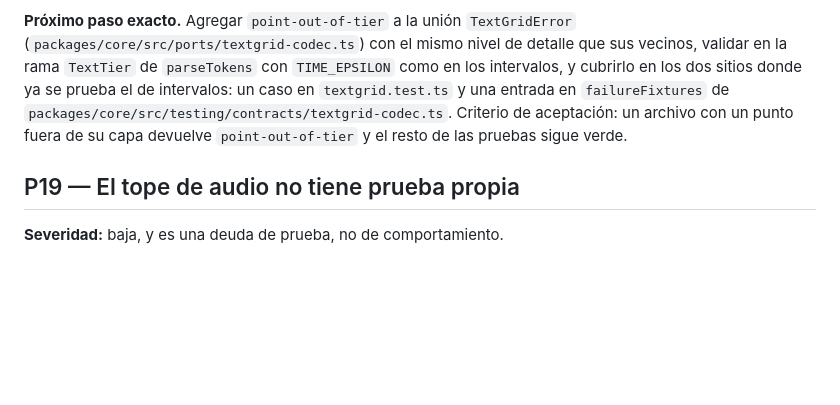
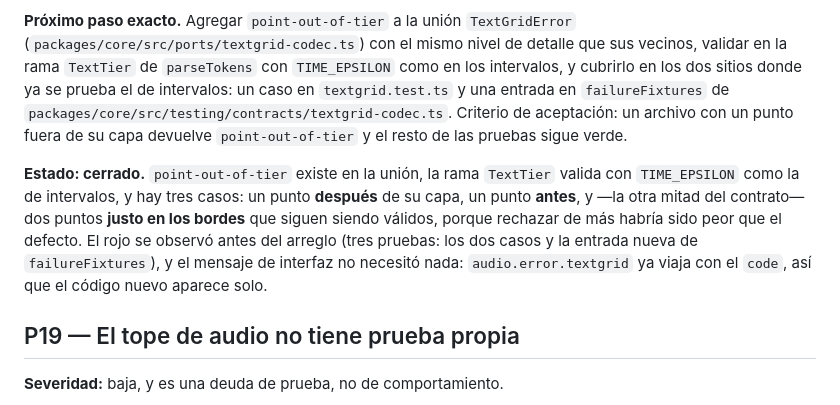
Before and after one commit to Sntg05/LinguaLab, a Markdown page: docs/PENDING.md, the part around one of its changes. GitHub-like rendering; blank space fills up the shorter version.

```diff
--- a/docs/PENDING.md
+++ b/docs/PENDING.md
@@ -716,6 +732,13 @@ donde ya se prueba el de intervalos: un caso en `textgrid.test.ts` y una entrada
 `packages/core/src/testing/contracts/textgrid-codec.ts`. Criterio de aceptación: un archivo con un punto
 fuera de su capa devuelve `point-out-of-tier` y el resto de las pruebas sigue verde.
 
+**Estado: cerrado.** `point-out-of-tier` existe en la unión, la rama `TextTier` valida con `TIME_EPSILON`
+como la de intervalos, y hay tres casos: un punto **después** de su capa, un punto **antes**, y —la otra
+mitad del contrato— dos puntos **justo en los bordes** que siguen siendo válidos, porque rechazar de más
+habría sido peor que el defecto. El rojo se observó antes del arreglo (tres pruebas: los dos casos y la
+entrada nueva de `failureFixtures`), y el mensaje de interfaz no necesitó nada: `audio.error.textgrid` ya
+viaja con el `code`, así que el código nuevo aparece solo.
+
 ## P19 — El tope de audio no tiene prueba propia
 
 **Severidad:** baja, y es una deuda de prueba, no de comportamiento.
```
Also changed, not shown: other parts of docs/PENDING.md (+24 -0 lines).
